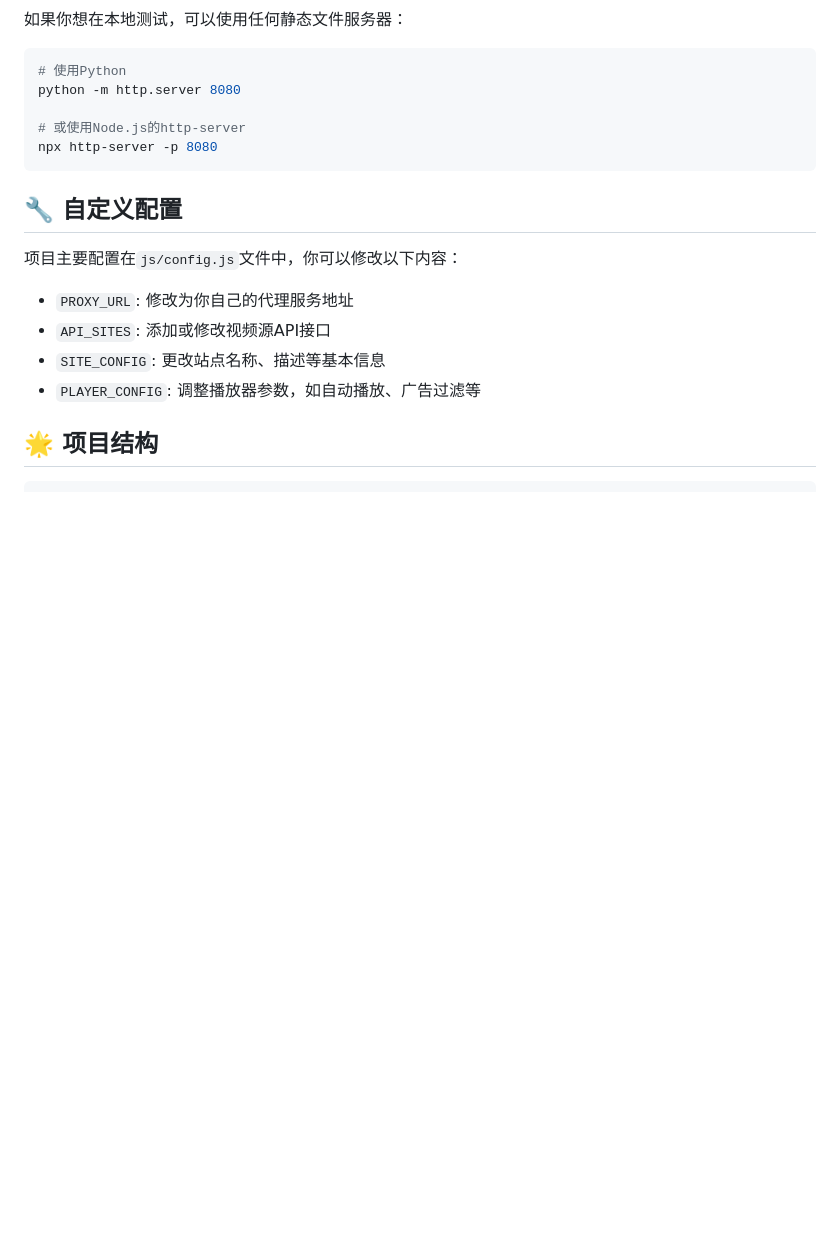
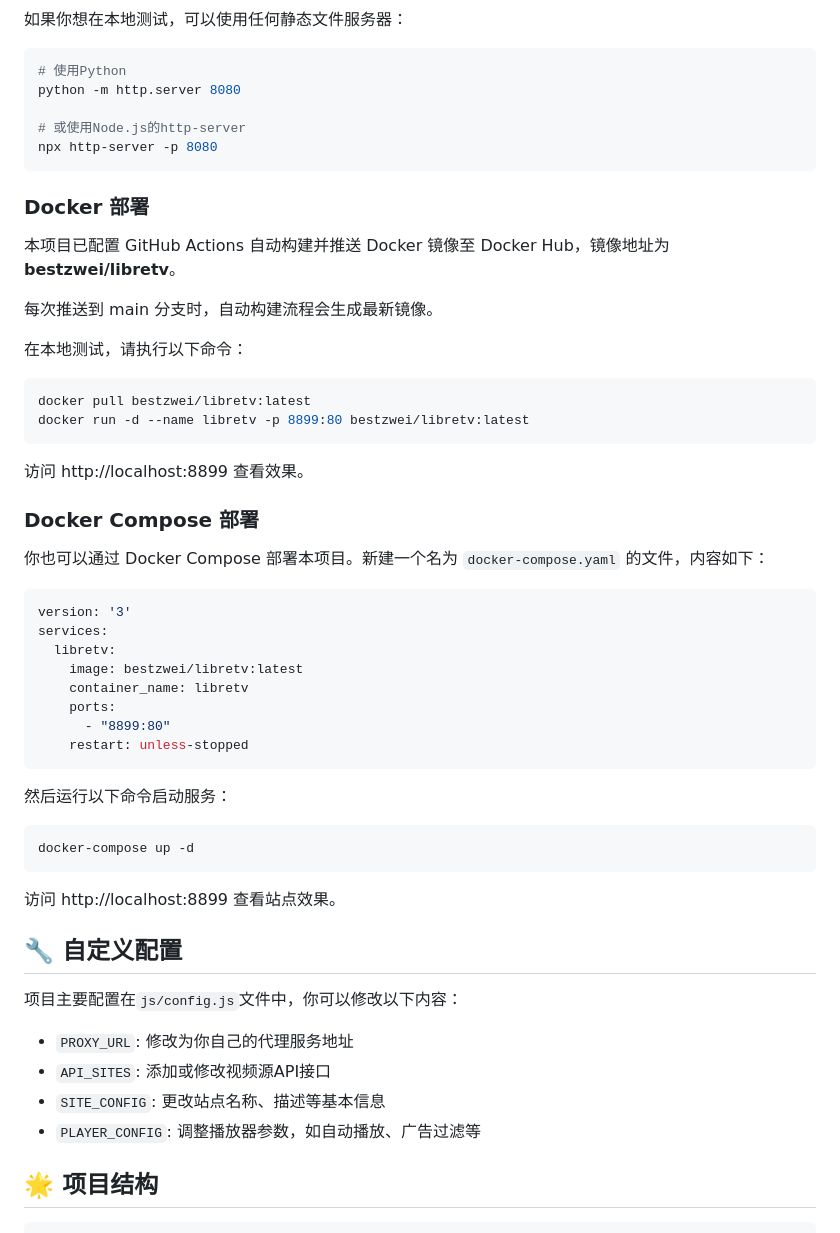
Before and after one commit to zzzmxxkj2025/LibreTV, a Markdown page: readme.md, the part around the change. Drawn GitHub-style; blank space fills up the shorter version.

Commit message:
docs: add Docker deployment instructions and GitHub Actions setup

````diff
--- a/readme.md
+++ b/readme.md
@@ -80,6 +80,44 @@ python -m http.server 8080
 npx http-server -p 8080
 ```
 
+### Docker 部署
+
+本项目已配置 GitHub Actions 自动构建并推送 Docker 镜像至 Docker Hub，镜像地址为 **bestzwei/libretv**。
+
+每次推送到 main 分支时，自动构建流程会生成最新镜像。
+
+在本地测试，请执行以下命令：
+
+```bash
+docker pull bestzwei/libretv:latest
+docker run -d --name libretv -p 8899:80 bestzwei/libretv:latest
+```
+
+访问 http://localhost:8899 查看效果。
+
+### Docker Compose 部署
+
+你也可以通过 Docker Compose 部署本项目。新建一个名为 `docker-compose.yaml` 的文件，内容如下：
+
+```yaml
+version: '3'
+services:
+  libretv:
+    image: bestzwei/libretv:latest
+    container_name: libretv
+    ports:
+      - "8899:80"
+    restart: unless-stopped
+```
+
+然后运行以下命令启动服务：
+
+```bash
+docker-compose up -d
+```
+
+访问 http://localhost:8899 查看站点效果。
+
 ## 🔧 自定义配置
 
 项目主要配置在`js/config.js`文件中，你可以修改以下内容：
````
